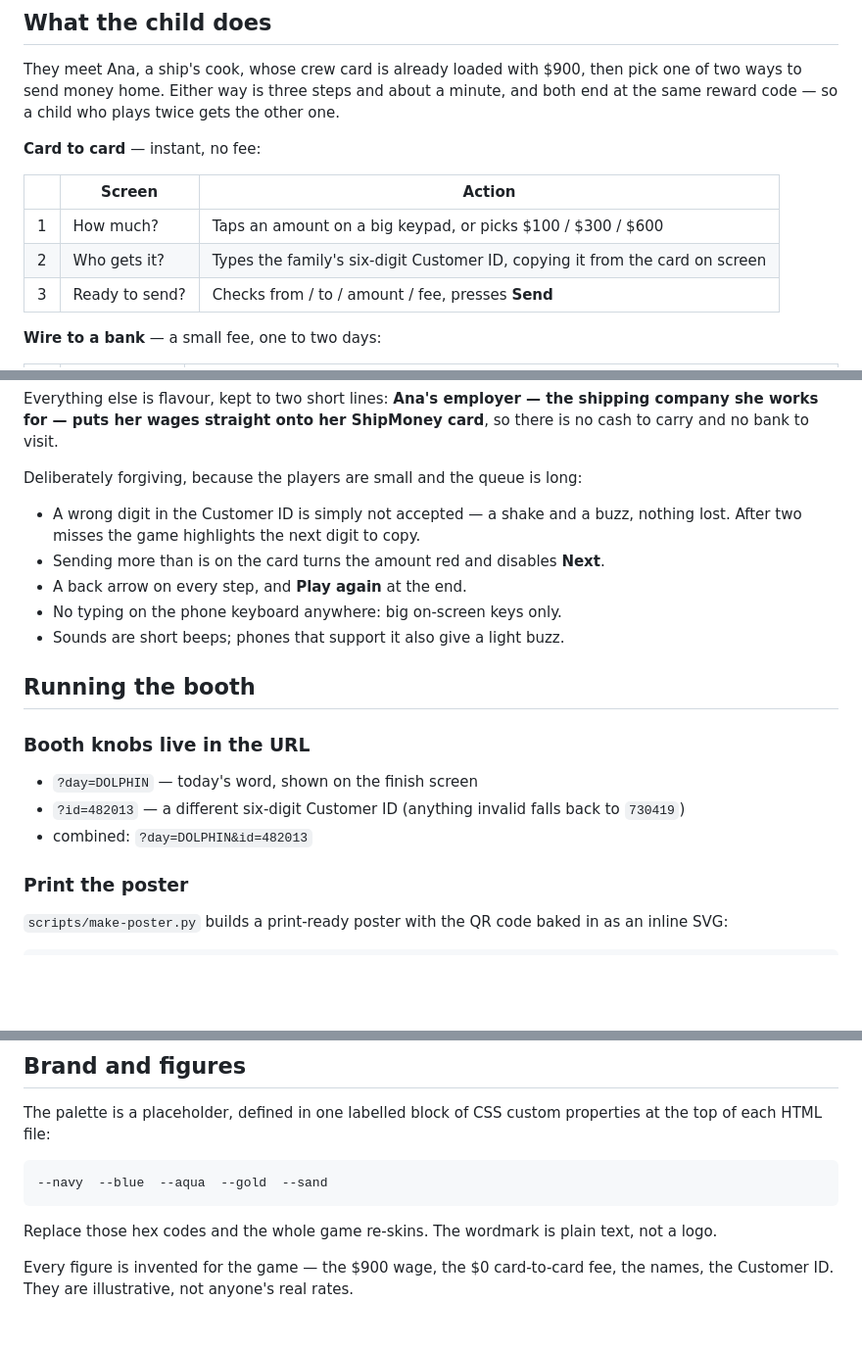
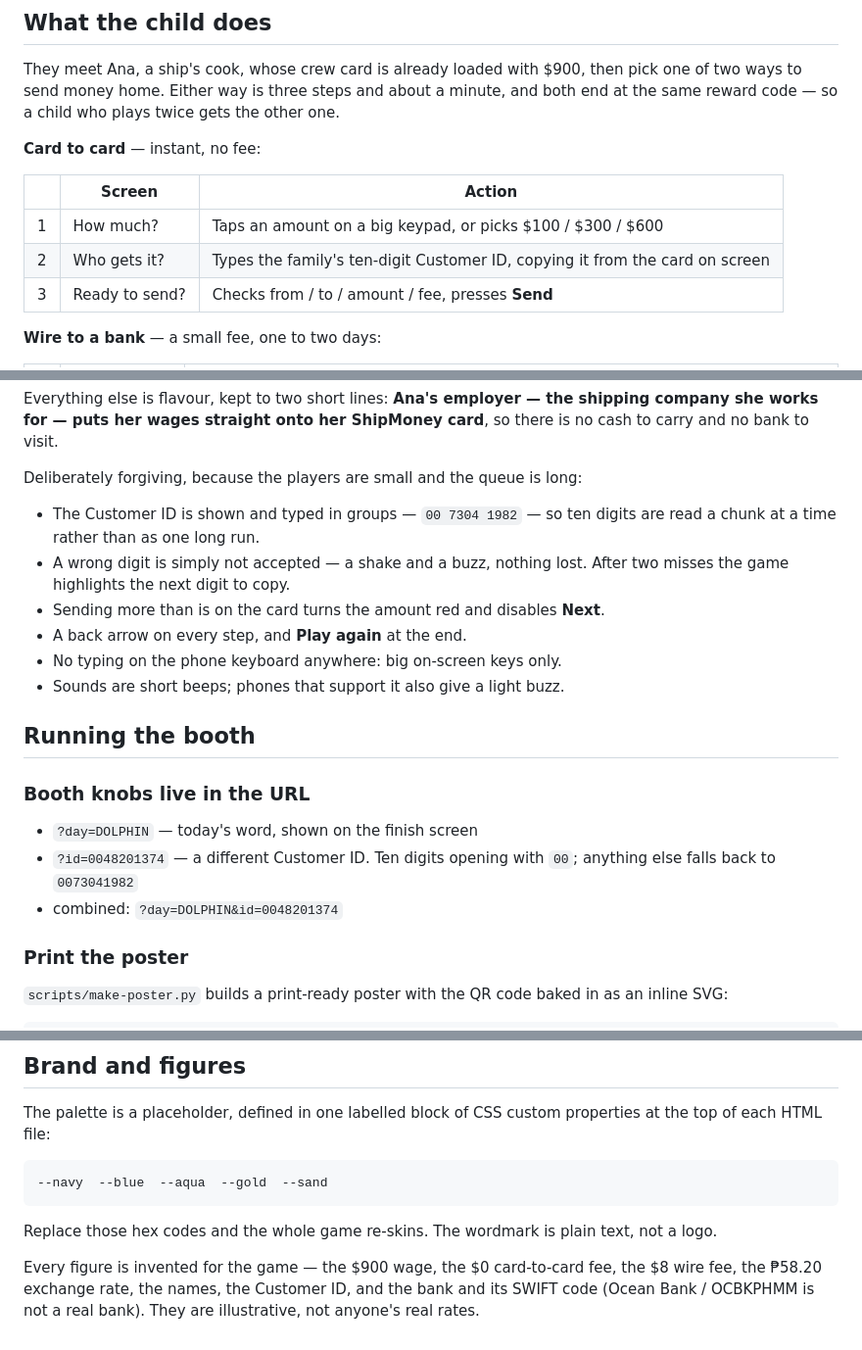
Before and after one commit to k8000xx/send-it-home, a Markdown page: README.md, 3 parts joined by grey strips. Shown at 98% size. Drawn GitHub-style; blank space fills up the shorter version.

Commit message:
Update the README for the ten-digit ID and the wire flow
Documents the ten-digit Customer ID opening 00, the grouped 00 7304 1982
display, the ?id= shape that is accepted, and adds the wire figures to
the note that everything is invented.

Co-Authored-By: Claude Opus 5 <noreply@anthropic.com>
Claude-Session: https://claude.ai/code/session_01Vihbg4vbdaumPhrPxiShVH

```diff
--- a/README.md
+++ b/README.md
@@ -22,7 +22,7 @@ the other one.
 | | Screen | Action |
 | --- | --- | --- |
 | 1 | How much? | Taps an amount on a big keypad, or picks $100 / $300 / $600 |
-| 2 | Who gets it? | Types the family's six-digit Customer ID, copying it from the card on screen |
+| 2 | Who gets it? | Types the family's ten-digit Customer ID, copying it from the card on screen |
 | 3 | Ready to send? | Checks from / to / amount / fee, presses **Send** |
 
 **Wire to a bank** — a small fee, one to two days:
@@ -44,8 +44,10 @@ card**, so there is no cash to carry and no bank to visit.
 
 Deliberately forgiving, because the players are small and the queue is long:
 
-- A wrong digit in the Customer ID is simply not accepted — a shake and a buzz,
-  nothing lost. After two misses the game highlights the next digit to copy.
+- The Customer ID is shown and typed in groups — `00 7304 1982` — so ten digits
+  are read a chunk at a time rather than as one long run.
+- A wrong digit is simply not accepted — a shake and a buzz, nothing lost. After
+  two misses the game highlights the next digit to copy.
 - Sending more than is on the card turns the amount red and disables **Next**.
 - A back arrow on every step, and **Play again** at the end.
 - No typing on the phone keyboard anywhere: big on-screen keys only.
@@ -56,9 +58,9 @@ Deliberately forgiving, because the players are small and the queue is long:
 ### Booth knobs live in the URL
 
 - `?day=DOLPHIN` — today's word, shown on the finish screen
-- `?id=482013` — a different six-digit Customer ID (anything invalid falls back
-  to `730419`)
-- combined: `?day=DOLPHIN&id=482013`
+- `?id=0048201374` — a different Customer ID. Ten digits opening with `00`;
+  anything else falls back to `0073041982`
+- combined: `?day=DOLPHIN&id=0048201374`
 
 ### Print the poster
 
@@ -107,4 +109,6 @@ Replace those hex codes and the whole game re-skins. The wordmark is plain text,
 not a logo.
 
 Every figure is invented for the game — the $900 wage, the $0 card-to-card fee,
-the names, the Customer ID. They are illustrative, not anyone's real rates.
+the $8 wire fee, the ₱58.20 exchange rate, the names, the Customer ID, and the
+bank and its SWIFT code (Ocean Bank / OCBKPHMM is not a real bank). They are
+illustrative, not anyone's real rates.
```
